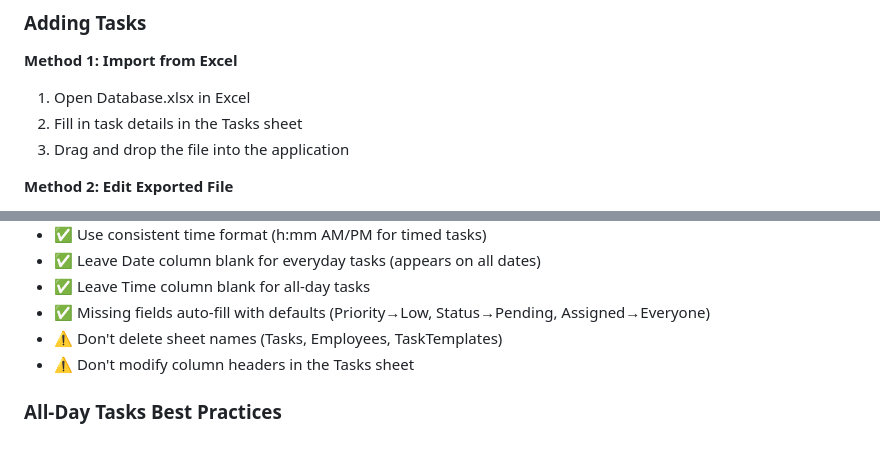
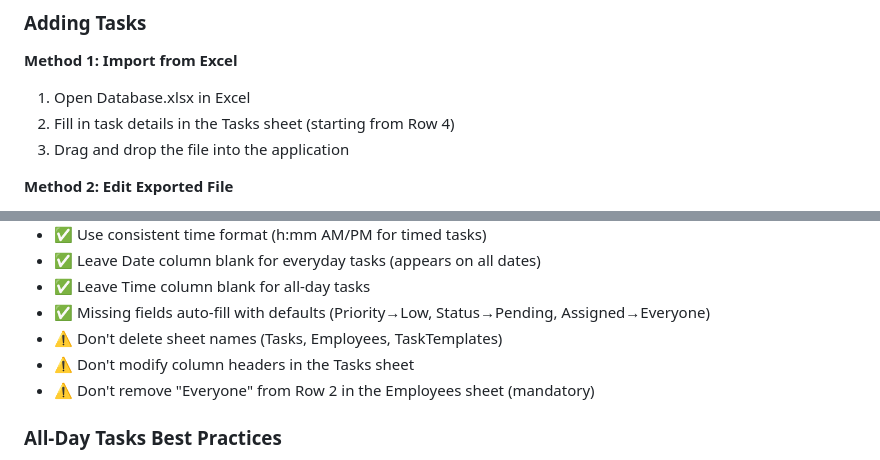
Before and after one commit to MohsenUSA/TaskManager, a Markdown page: README.md, 2 parts joined by grey strips. Drawn GitHub-style.

```diff
--- a/README.md
+++ b/README.md
@@ -134,7 +138,7 @@ Quick task templates for frequently repeated tasks:
 
 **Method 1: Import from Excel**
 1. Open Database.xlsx in Excel
-2. Fill in task details in the Tasks sheet
+2. Fill in task details in the Tasks sheet (starting from Row 4)
 3. Drag and drop the file into the application
 
 **Method 2: Edit Exported File**
@@ -259,6 +263,7 @@ The application provides real-time metrics:
 - ✅ Missing fields auto-fill with defaults (Priority→Low, Status→Pending, Assigned→Everyone)
 - ⚠️ Don't delete sheet names (Tasks, Employees, TaskTemplates)
 - ⚠️ Don't modify column headers in the Tasks sheet
+- ⚠️ Don't remove "Everyone" from Row 2 in the Employees sheet (mandatory)
 
 ### All-Day Tasks Best Practices
 - Use all-day tasks for deadlines without specific times
```
Also changed, not shown: other parts of README.md (+8 -4 lines), SOP.md (added, +555 -0 lines).
